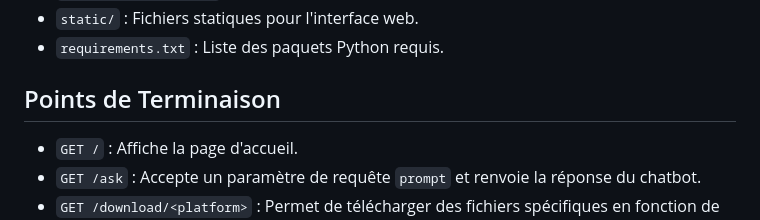
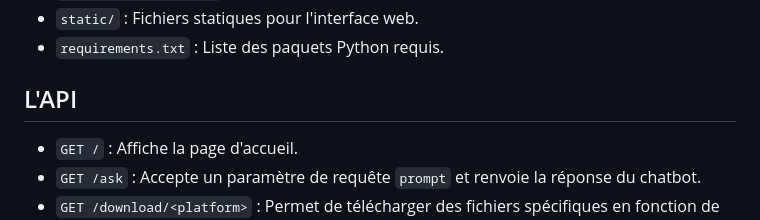
Before and after one commit to Miunn/projet-info-s8, a Markdown page: README.md, the part around the change. GitHub-like rendering.

```diff
--- a/README.md
+++ b/README.md
@@ -74,7 +74,7 @@ Ce fichier a pour but d'expliquer de manière technique le développement de l'a
 - `static/` : Fichiers statiques pour l'interface web.
 - `requirements.txt` : Liste des paquets Python requis.
 
-## Points de Terminaison
+## L'API
 
 - `GET /` : Affiche la page d'accueil.
 - `GET /ask` : Accepte un paramètre de requête `prompt` et renvoie la réponse du chatbot.
```
